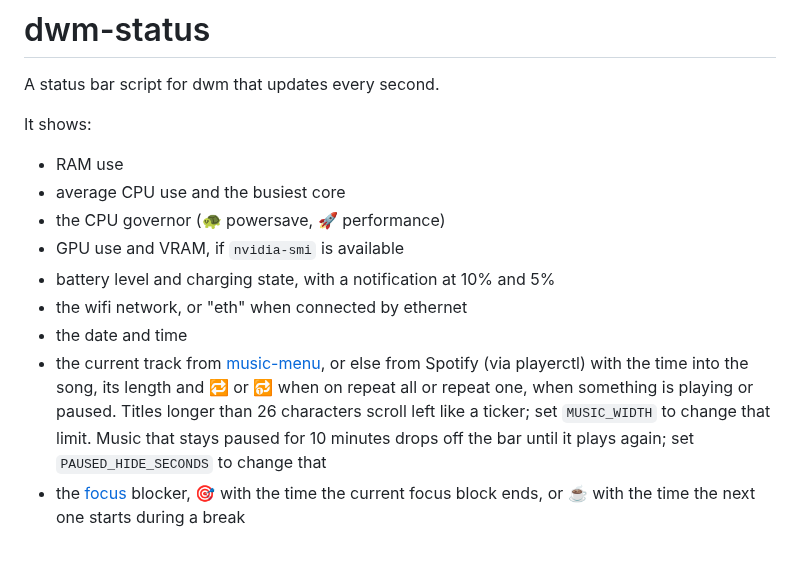
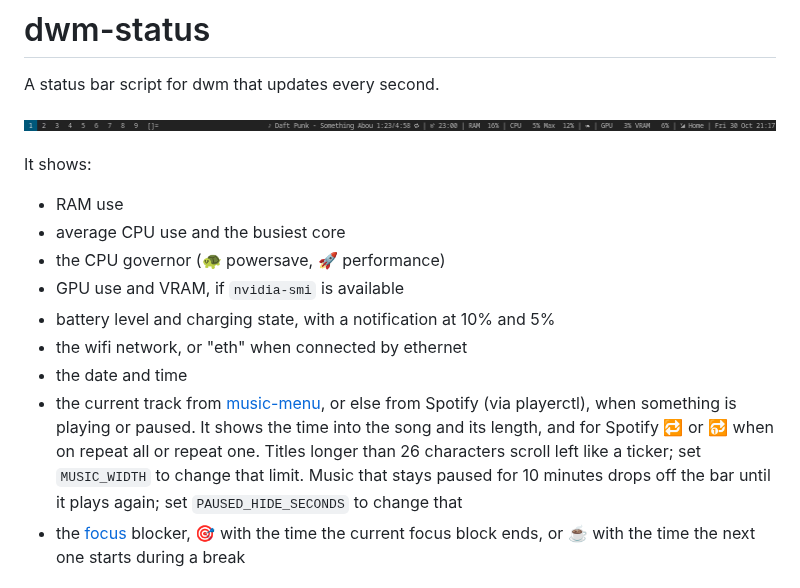
Before and after one commit to sw1jari/dwm-status, a Markdown page: README.md, the part around the change. Drawn GitHub-style; pictures changed too: docs/dwm-status.gif (added); blank space fills up the shorter version.

Commit message:
Add a demo gif and mention the music-menu time in the README

```diff
--- a/README.md
+++ b/README.md
@@ -1,6 +1,8 @@
 # dwm-status
 
 A status bar script for dwm that updates every second.
+
+![the bar with a scrolling song title](docs/dwm-status.gif)
 
 It shows:
 - RAM use
@@ -10,7 +12,7 @@ It shows:
 - battery level and charging state, with a notification at 10% and 5%
 - the wifi network, or "eth" when connected by ethernet
 - the date and time
-- the current track from [music-menu](https://github.com/sw1jari/music-menu), or else from Spotify (via playerctl) with the time into the song, its length and 🔁 or 🔂 when on repeat all or repeat one, when something is playing or paused. Titles longer than 26 characters scroll left like a ticker; set `MUSIC_WIDTH` to change that limit. Music that stays paused for 10 minutes drops off the bar until it plays again; set `PAUSED_HIDE_SECONDS` to change that
+- the current track from [music-menu](https://github.com/sw1jari/music-menu), or else from Spotify (via playerctl), when something is playing or paused. It shows the time into the song and its length, and for Spotify 🔁 or 🔂 when on repeat all or repeat one. Titles longer than 26 characters scroll left like a ticker; set `MUSIC_WIDTH` to change that limit. Music that stays paused for 10 minutes drops off the bar until it plays again; set `PAUSED_HIDE_SECONDS` to change that
 - the [focus](https://github.com/sw1jari/focus) blocker, 🎯 with the time the current focus block ends, or ☕ with the time the next one starts during a break
 
 ## Requirements
```
